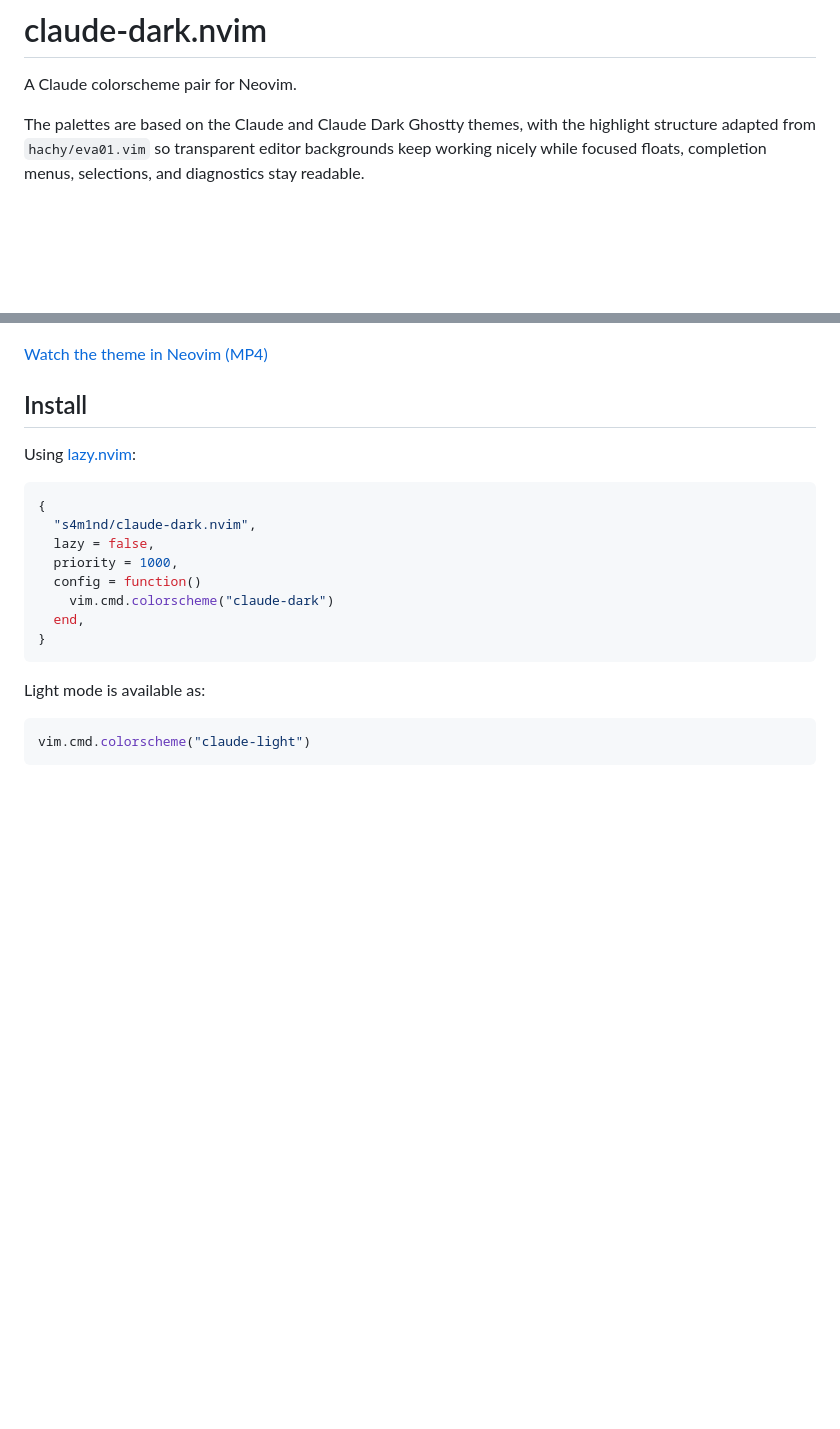
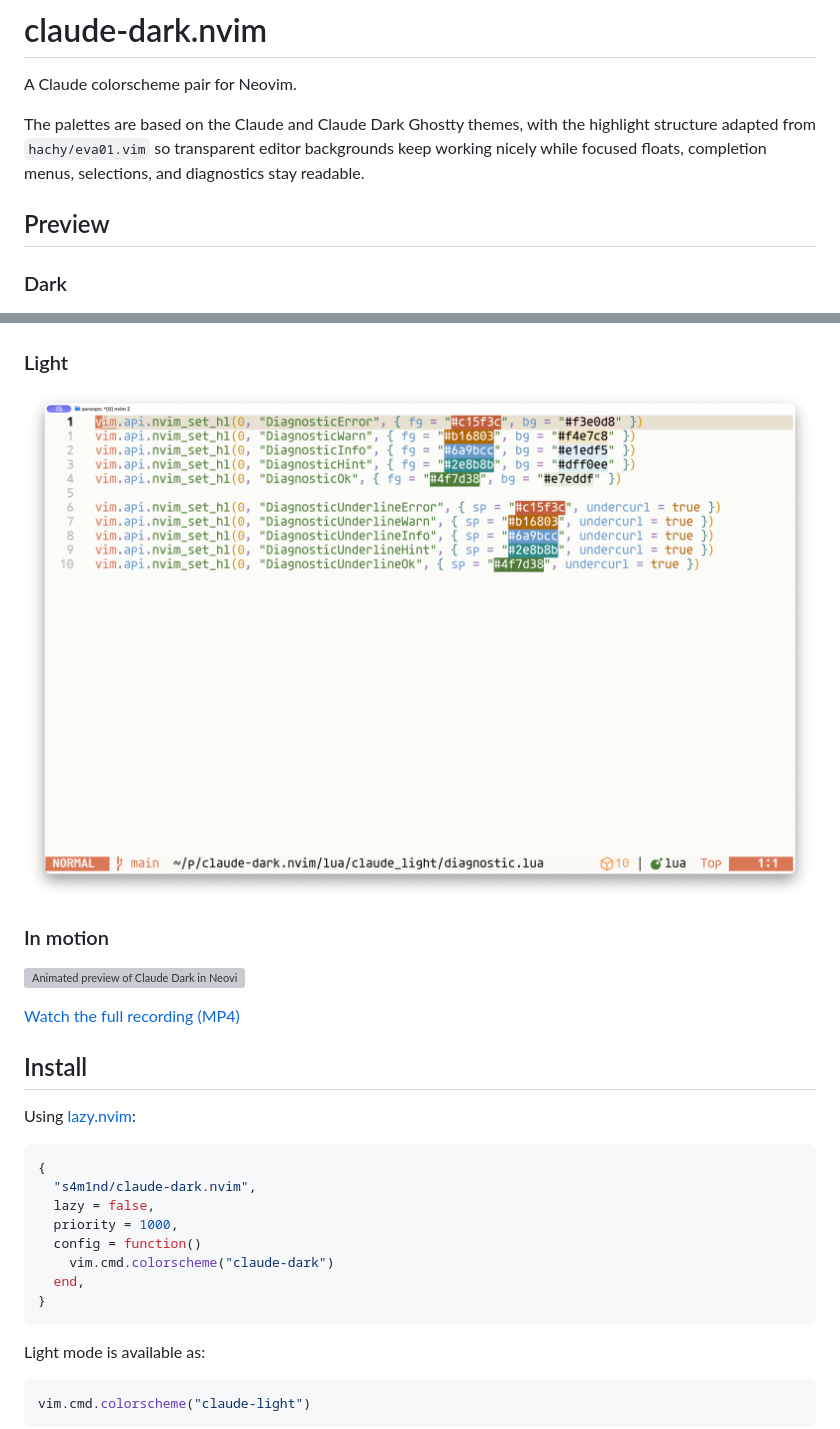
Before and after one commit to s4m1nd/claude-dark.nvim, a Markdown page: README.md, 2 parts joined by grey strips. Drawn GitHub-style; pictures changed too: assets/claude-light-preview.png (added); blank space fills up the shorter version; grey boxes are pictures that could not be loaded.

Commit message:
docs: showcase light mode and inline animation

```diff
--- a/README.md
+++ b/README.md
@@ -7,9 +7,21 @@ highlight structure adapted from `hachy/eva01.vim` so transparent editor
 backgrounds keep working nicely while focused floats, completion menus,
 selections, and diagnostics stay readable.
 
+## Preview
+
+### Dark
+
 ![Claude Dark in Neovim](assets/claude-dark-preview.png)
 
-[Watch the theme in Neovim (MP4)](assets/claude-dark-demo.mp4)
+### Light
+
+![Claude Light in Neovim](assets/claude-light-preview.png)
+
+### In motion
+
+![Animated preview of Claude Dark in Neovim](assets/claude-dark-demo.gif)
+
+[Watch the full recording (MP4)](assets/claude-dark-demo.mp4)
 
 ## Install
 
```
Also changed, not shown: 1 other file.
